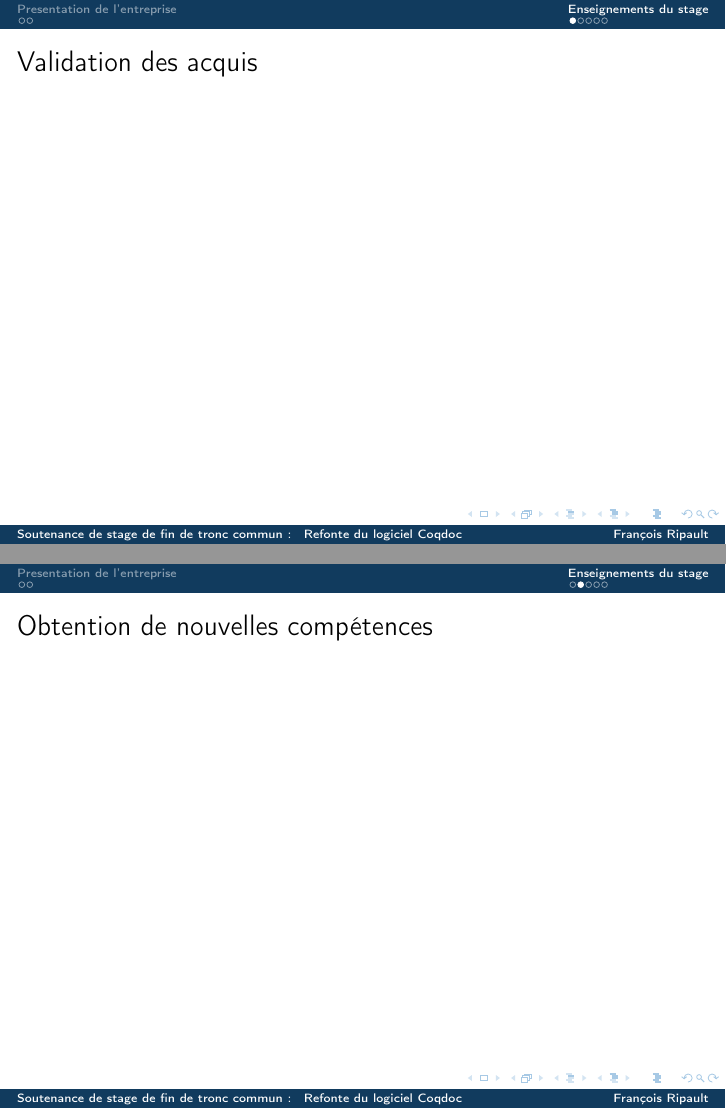
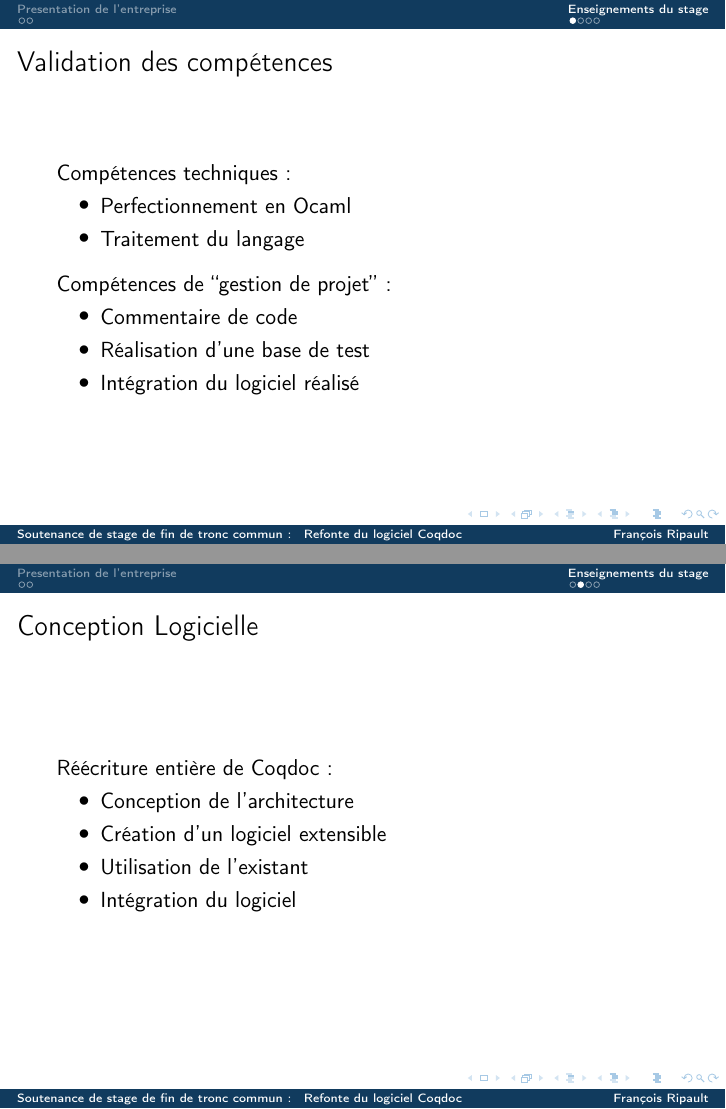
Before and after one commit to thethirdman/rapport_stage, LaTeX slides (soutenance/slides.tex): pages 6 and 7 of 10 before the commit and pages 6 and 7 of 9 after it, joined at a grey line. Compiled offline with pdfLaTeX.

Commit message:
Final push ?

```diff
--- a/soutenance/slides.tex
+++ b/soutenance/slides.tex
@@ -28,6 +28,14 @@
     \scriptsize \texttt{\email} \par
     \usebeamerfont{institute}\insertinstitute\par
     \usebeamerfont{date}\insertdate\par
+    \vfill
+    \begin{figure}[h]
+      \begin{tabular}{ccccc}
+        \includegraphics[scale=0.4]{../data/inria.jpg} & &
+        \includegraphics[scale=0.6]{../data/pps.png} & &
+        \includegraphics[scale=0.4]{../data/epita.jpg}
+      \end{tabular}
+    \end{figure}
     %\usebeamercolor[fg]{titlegraphic}\inserttitlegraphic
     \end{center} }
 
@@ -99,7 +123,29 @@
 
 \section{Enseignements du stage}
 
-\begin{tframe}{Validation des acquis}
+\begin{tframe}{Validation des compétences}
+      Compétences techniques :
+      \begin{itemize}
+        \item Perfectionnement en Ocaml
+        \item Traitement du langage
+      \end{itemize}
+
+      \medskip
+
+      Compétences de ``gestion de projet'' :
+      \begin{itemize}
+        \item Commentaire de code
+        \item Réalisation d'une base de test
+        \item Intégration du logiciel réalisé
+      \end{itemize}
 \end{tframe}
-\begin{tframe}{Obtention de nouvelles compétences}
+
+\begin{tframe}{Conception Logicielle}
+      Réécriture entière de Coqdoc :
+      \begin{itemize}
+        \item Conception de l'architecture
+        \item Création d'un logiciel extensible
+        \item Utilisation de l'existant
+        \item Intégration du logiciel
+      \end{itemize}
 \end{tframe}
```
Also changed, not shown: soutenance/slides.tex (34 more changed lines).
